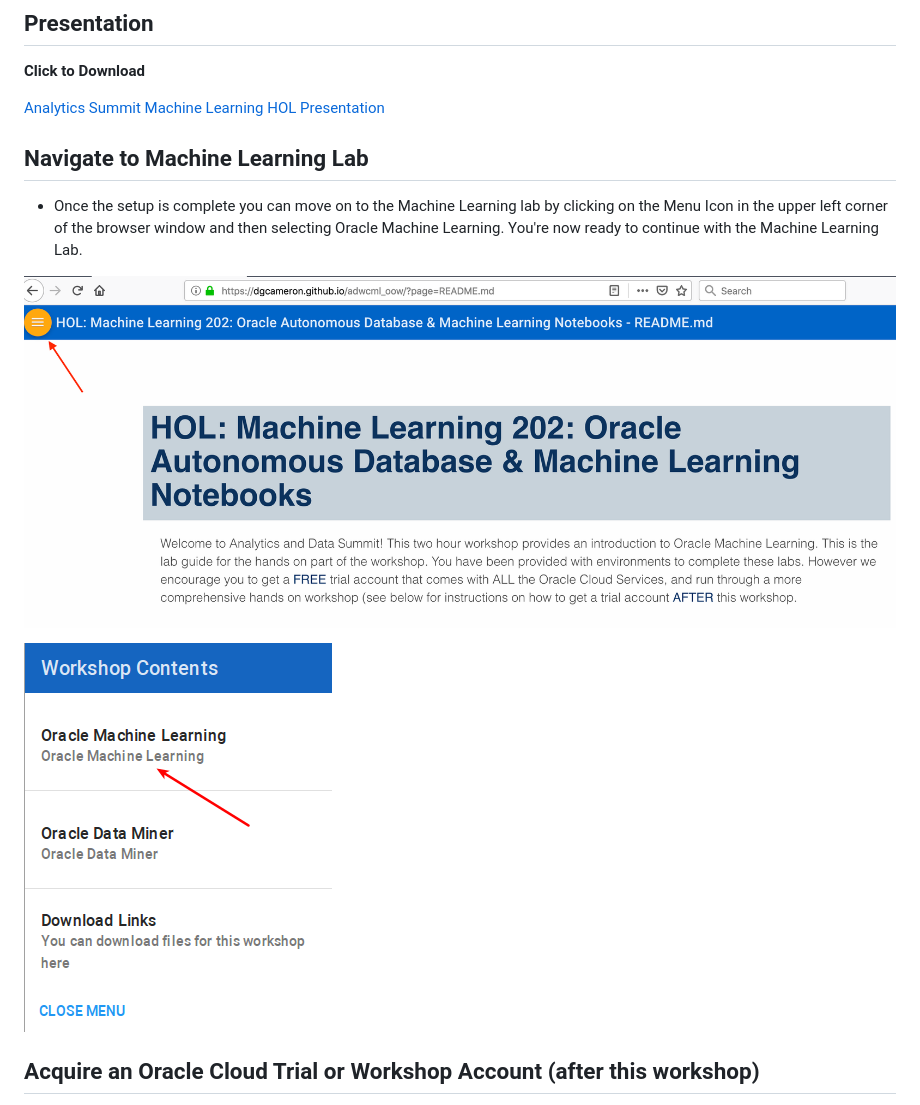
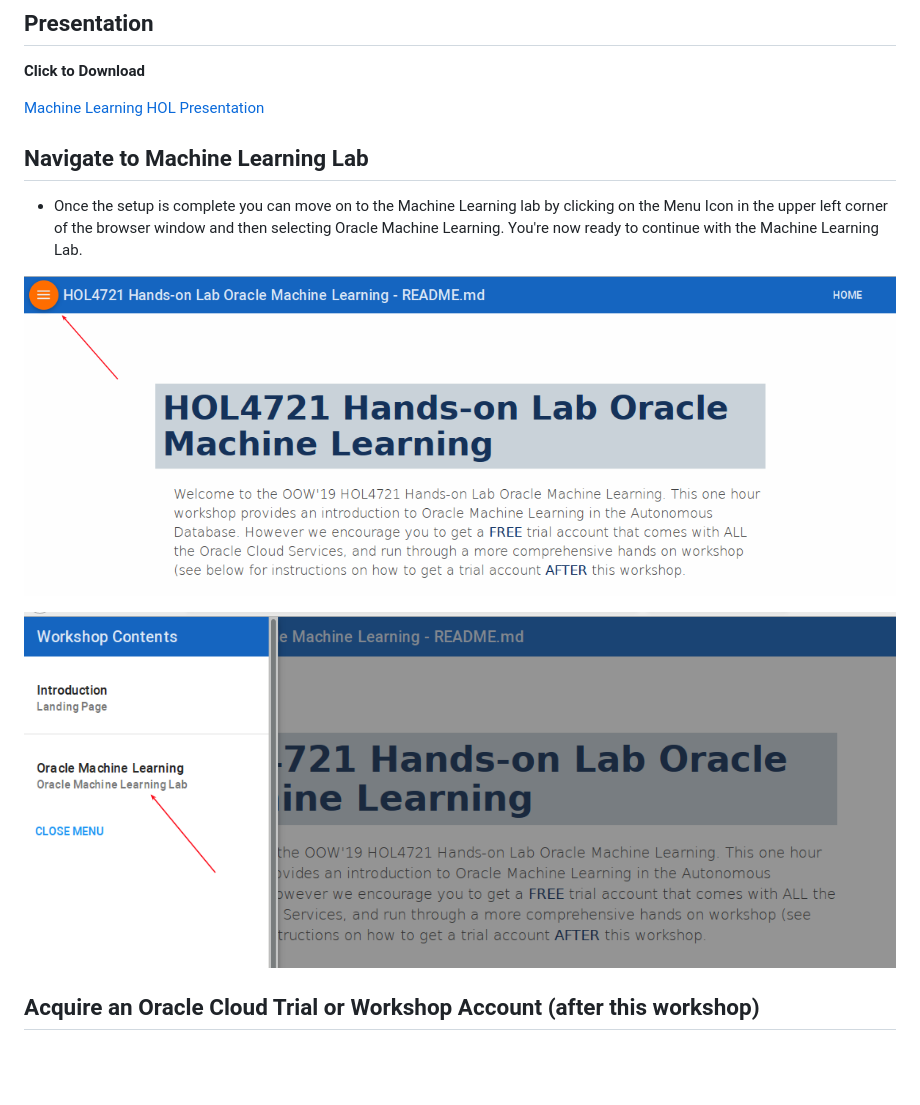
Before and after one commit to dgcameron/adwcml_oow, a Markdown page: README.md, the part around the change. Drawn GitHub-style; pictures changed too: images/workshopmenu1.png, images/workshopmenu2.png; blank space fills up the shorter version.

```diff
--- a/README.md
+++ b/README.md
@@ -6,7 +6,7 @@ Welcome to the OOW'19 HOL4721 Hands-on Lab Oracle Machine Learning. This one hou
 
 **Click to Download**
 
-[Analytics Summit Machine Learning HOL Presentation](https://drive.google.com/open?id=1HPonyhGfXLRTkPfkw1Ry4Hp5jw3--DUO)
+[Machine Learning HOL Presentation](https://drive.google.com/open?id=1HPonyhGfXLRTkPfkw1Ry4Hp5jw3--DUO)
 
 ## Navigate to Machine Learning Lab
 
```
